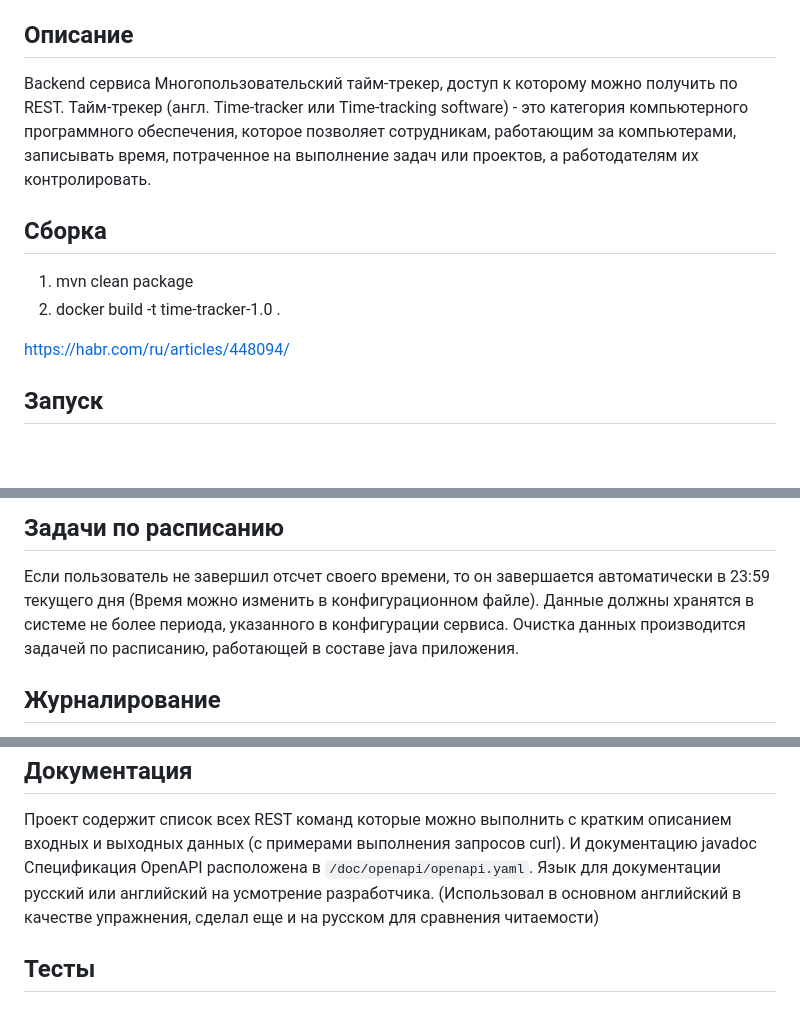
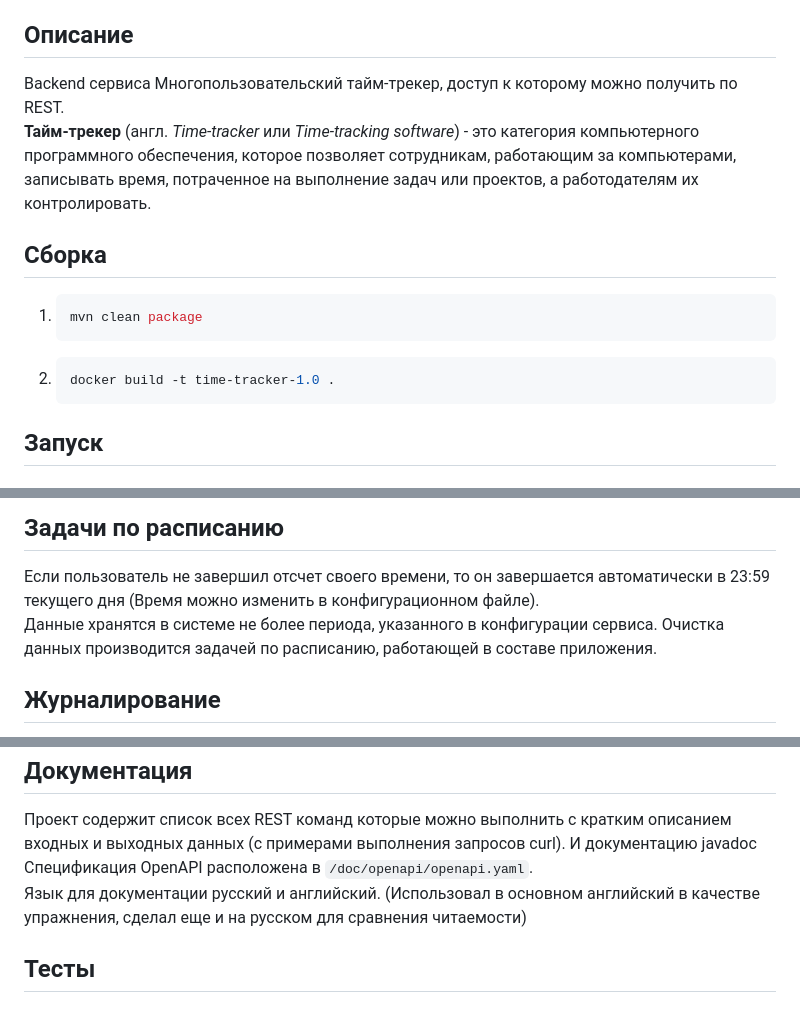
Before and after one commit to Egor-Pavlov/TimeTracker, a Markdown page: README.md, 3 parts joined by grey strips. Rendered like a GitHub page; blank space fills up the shorter version.

Commit message:
микроправки в readme

````diff
--- a/README.md
+++ b/README.md
@@ -11,16 +11,18 @@
 <a name="description"><h2>Описание</h2></a>
 Backend сервиса Многопользовательский тайм-трекер, доступ к которому можно
 получить по REST.
-Тайм-трекер (англ. Time-tracker или Time-tracking software) - это категория компьютерного
+**Тайм-трекер** (англ. _Time-tracker_ или _Time-tracking software_) - это категория компьютерного
 программного обеспечения, которое позволяет сотрудникам, работающим за компьютерами,
 записывать время, потраченное на выполнение задач или проектов, а работодателям их
 контролировать.
 
 <a name="build"><h2>Сборка</h2></a>
-1. mvn clean package
-2. docker build -t time-tracker-1.0 .
-
-https://habr.com/ru/articles/448094/
+1. ```bash
+   mvn clean package
+   ```
+2. ```bash
+   docker build -t time-tracker-1.0 .
+   ```
 
 <a name="run"><h2>Запуск</h2></a>
 ### Пример конфигурации по умолчанию:
@@ -304,8 +306,8 @@ Deleted 2 rows
 
 <a name="tasks"><h2>Задачи по расписанию</h2></a>
 Если пользователь не завершил отсчет своего времени, то он завершается автоматически в 23:59 текущего дня (Время можно изменить в конфигурационном файле).
-Данные должны хранятся в системе не более периода, указанного в конфигурации сервиса.
-Очистка данных производится задачей по расписанию, работающей в составе java приложения.
+Данные хранятся в системе не более периода, указанного в конфигурации сервиса.
+Очистка данных производится задачей по расписанию, работающей в составе приложения.
 
 <a name="logs"><h2>Журналирование</h2></a>
 Для журналирования работы используется log4j2, конфигурация в файле log4j2.xml. Реализована ротация логов.
@@ -316,7 +318,7 @@ Deleted 2 rows
 <a name="doc"><h2>Документация</h2></a>
 Проект содержит список всех REST команд которые можно выполнить с кратким описанием входных и выходных данных (с примерами выполнения запросов curl). И документацию javadoc
 Спецификация OpenAPI расположена в `/doc/openapi/openapi.yaml`.
-Язык для документации русский или английский на усмотрение разработчика.
+Язык для документации русский и английский.
 (Использовал в основном английский в качестве упражнения, сделал еще и на русском для сравнения читаемости)
 
 <a name="tests"><h2>Тесты</h2></a>
````
Also changed, not shown: other parts of README.md (+1 -1 lines).
